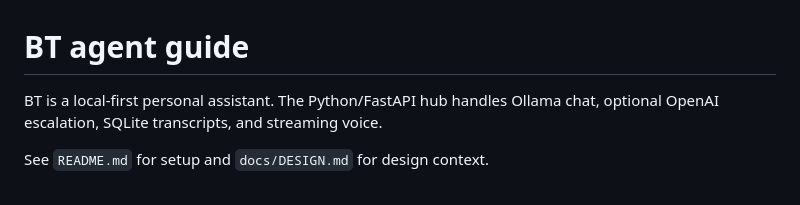
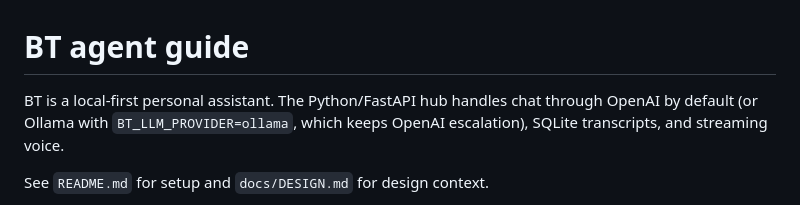
Before and after one commit to DiamondJdev/bt-assistant, a Markdown page: AGENTS.md, the part around the change. Rendered like a GitHub page.

```diff
--- a/AGENTS.md
+++ b/AGENTS.md
@@ -1,6 +1,6 @@
 # BT agent guide
 
-BT is a local-first personal assistant. The Python/FastAPI hub handles Ollama chat, optional OpenAI escalation, SQLite transcripts, and streaming voice.
+BT is a local-first personal assistant. The Python/FastAPI hub handles chat through OpenAI by default (or Ollama with `BT_LLM_PROVIDER=ollama`, which keeps OpenAI escalation), SQLite transcripts, and streaming voice.
 
 See `README.md` for setup and `docs/DESIGN.md` for design context.
 
```
Also changed, not shown: README.md (+30 -19 lines).
